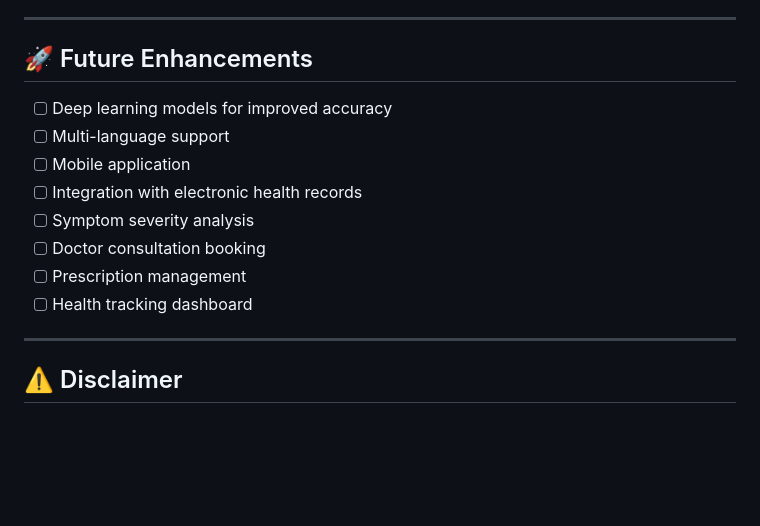
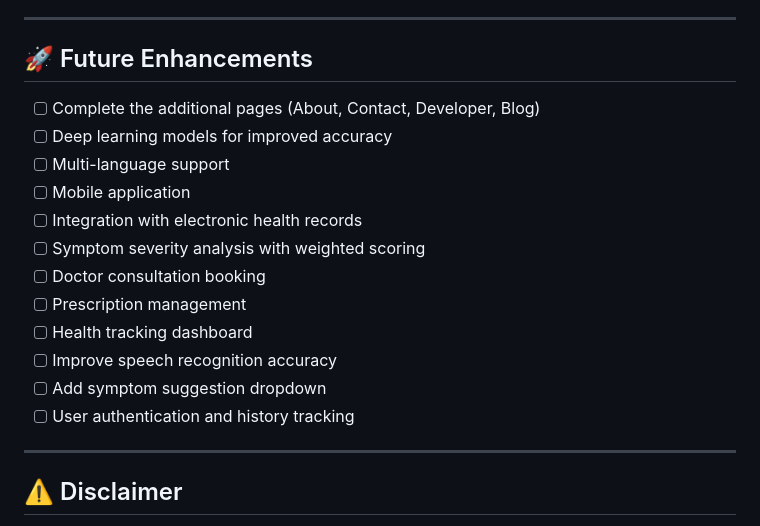
Before and after one commit to VibhorSurana03/Disease_Medicine_Recommendation, a Markdown page: README.md, the part around the change printed below. Rendered like a GitHub page; blank space fills up the shorter version.

```diff
--- a/README.md
+++ b/README.md
@@ -199,14 +247,18 @@ The system uses multiple curated datasets:
 
 ## 🚀 Future Enhancements
 
+- [ ] Complete the additional pages (About, Contact, Developer, Blog)
 - [ ] Deep learning models for improved accuracy
 - [ ] Multi-language support
 - [ ] Mobile application
 - [ ] Integration with electronic health records
-- [ ] Symptom severity analysis
+- [ ] Symptom severity analysis with weighted scoring
 - [ ] Doctor consultation booking
 - [ ] Prescription management
 - [ ] Health tracking dashboard
+- [ ] Improve speech recognition accuracy
+- [ ] Add symptom suggestion dropdown
+- [ ] User authentication and history tracking
 
 ---
 
```
Also changed, not shown: other parts of README.md (+75 -27 lines).
